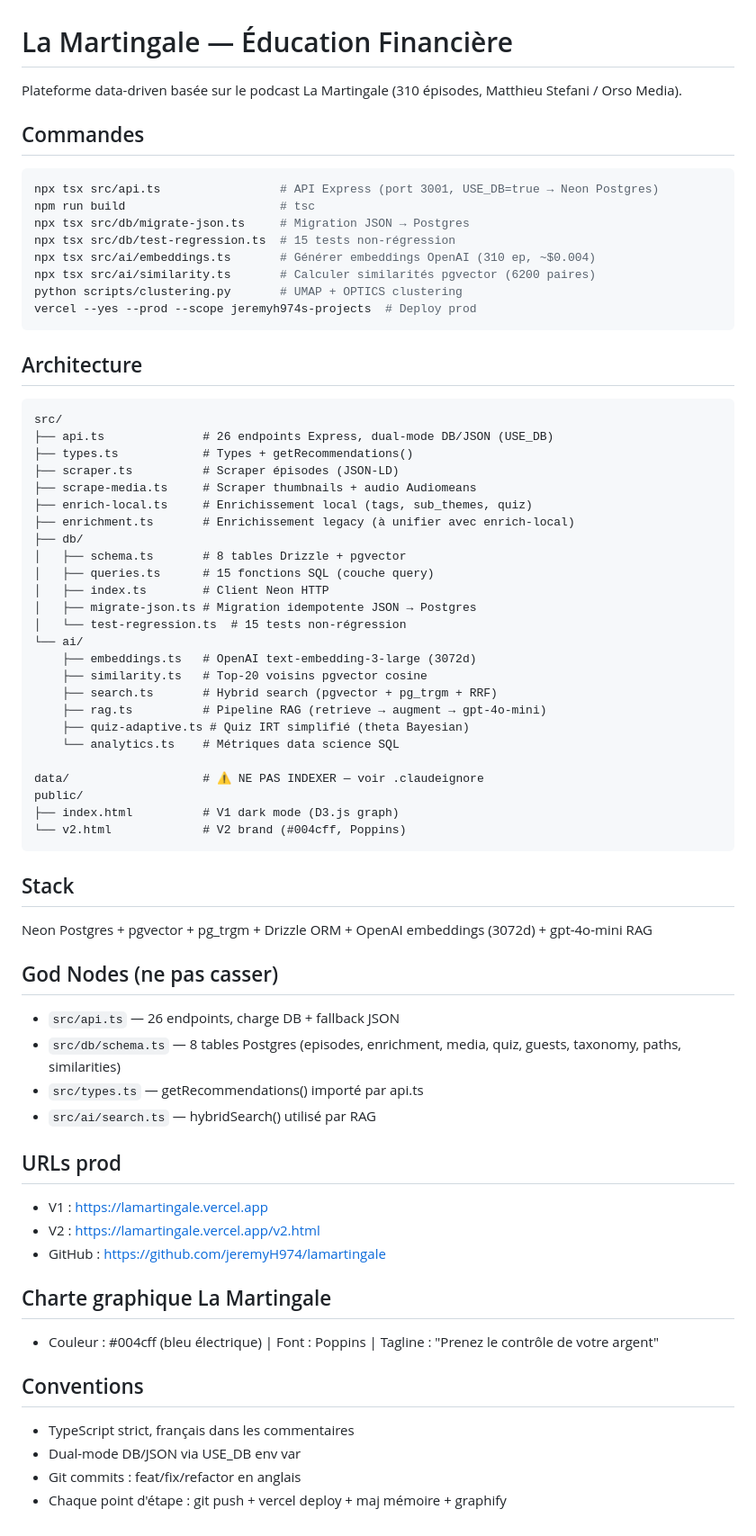
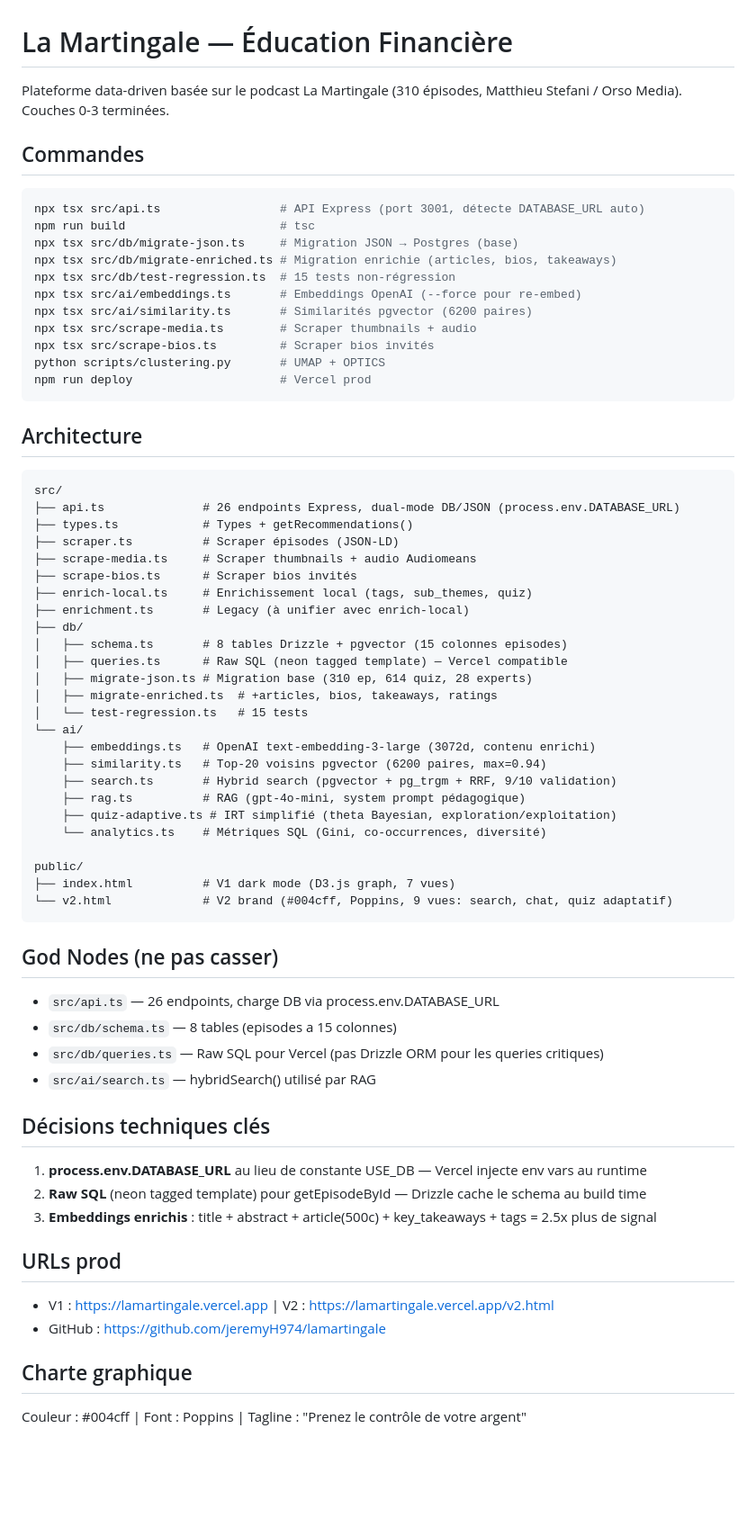
Before and after one commit to jeremyH974/lamartingale, a Markdown page: CLAUDE.md, the part around the change. Shown at 90% size. Rendered like a GitHub page; blank space fills up the shorter version.

Commit message:
docs: update CLAUDE.md with full project state (couches 0-3 done)
Co-Authored-By: Claude Opus 4.6 (1M context) <noreply@anthropic.com>

````diff
--- a/CLAUDE.md
+++ b/CLAUDE.md
@@ -1,74 +1,71 @@
 # La Martingale — Éducation Financière
 
-Plateforme data-driven basée sur le podcast La Martingale (310 épisodes, Matthieu Stefani / Orso Media).
+Plateforme data-driven basée sur le podcast La Martingale (310 épisodes, Matthieu Stefani / Orso Media). Couches 0-3 terminées.
 
 ## Commandes
 
 ```bash
-npx tsx src/api.ts                 # API Express (port 3001, USE_DB=true → Neon Postgres)
+npx tsx src/api.ts                 # API Express (port 3001, détecte DATABASE_URL auto)
 npm run build                      # tsc
-npx tsx src/db/migrate-json.ts     # Migration JSON → Postgres
+npx tsx src/db/migrate-json.ts     # Migration JSON → Postgres (base)
+npx tsx src/db/migrate-enriched.ts # Migration enrichie (articles, bios, takeaways)
 npx tsx src/db/test-regression.ts  # 15 tests non-régression
-npx tsx src/ai/embeddings.ts       # Générer embeddings OpenAI (310 ep, ~$0.004)
-npx tsx src/ai/similarity.ts       # Calculer similarités pgvector (6200 paires)
-python scripts/clustering.py       # UMAP + OPTICS clustering
-vercel --yes --prod --scope jeremyh974s-projects  # Deploy prod
+npx tsx src/ai/embeddings.ts       # Embeddings OpenAI (--force pour re-embed)
+npx tsx src/ai/similarity.ts       # Similarités pgvector (6200 paires)
+npx tsx src/scrape-media.ts        # Scraper thumbnails + audio
+npx tsx src/scrape-bios.ts         # Scraper bios invités
+python scripts/clustering.py       # UMAP + OPTICS
+npm run deploy                     # Vercel prod
 ```
 
 ## Architecture
 
 ```
 src/
-├── api.ts              # 26 endpoints Express, dual-mode DB/JSON (USE_DB)
+├── api.ts              # 26 endpoints Express, dual-mode DB/JSON (process.env.DATABASE_URL)
 ├── types.ts            # Types + getRecommendations()
 ├── scraper.ts          # Scraper épisodes (JSON-LD)
 ├── scrape-media.ts     # Scraper thumbnails + audio Audiomeans
+├── scrape-bios.ts      # Scraper bios invités
 ├── enrich-local.ts     # Enrichissement local (tags, sub_themes, quiz)
-├── enrichment.ts       # Enrichissement legacy (à unifier avec enrich-local)
+├── enrichment.ts       # Legacy (à unifier avec enrich-local)
 ├── db/
-│   ├── schema.ts       # 8 tables Drizzle + pgvector
-│   ├── queries.ts      # 15 fonctions SQL (couche query)
-│   ├── index.ts        # Client Neon HTTP
-│   ├── migrate-json.ts # Migration idempotente JSON → Postgres
-│   └── test-regression.ts  # 15 tests non-régression
+│   ├── schema.ts       # 8 tables Drizzle + pgvector (15 colonnes episodes)
+│   ├── queries.ts      # Raw SQL (neon tagged template) — Vercel compatible
+│   ├── migrate-json.ts # Migration base (310 ep, 614 quiz, 28 experts)
+│   ├── migrate-enriched.ts  # +articles, bios, takeaways, ratings
+│   └── test-regression.ts   # 15 tests
 └── ai/
-    ├── embeddings.ts   # OpenAI text-embedding-3-large (3072d)
-    ├── similarity.ts   # Top-20 voisins pgvector cosine
-    ├── search.ts       # Hybrid search (pgvector + pg_trgm + RRF)
-    ├── rag.ts          # Pipeline RAG (retrieve → augment → gpt-4o-mini)
-    ├── quiz-adaptive.ts # Quiz IRT simplifié (theta Bayesian)
-    └── analytics.ts    # Métriques data science SQL
+    ├── embeddings.ts   # OpenAI text-embedding-3-large (3072d, contenu enrichi)
+    ├── similarity.ts   # Top-20 voisins pgvector (6200 paires, max=0.94)
+    ├── search.ts       # Hybrid search (pgvector + pg_trgm + RRF, 9/10 validation)
+    ├── rag.ts          # RAG (gpt-4o-mini, system prompt pédagogique)
+    ├── quiz-adaptive.ts # IRT simplifié (theta Bayesian, exploration/exploitation)
+    └── analytics.ts    # Métriques SQL (Gini, co-occurrences, diversité)
 
-data/                   # ⚠️ NE PAS INDEXER — voir .claudeignore
 public/
-├── index.html          # V1 dark mode (D3.js graph)
-└── v2.html             # V2 brand (#004cff, Poppins)
+├── index.html          # V1 dark mode (D3.js graph, 7 vues)
+└── v2.html             # V2 brand (#004cff, Poppins, 9 vues: search, chat, quiz adaptatif)
 ```
-
-## Stack
-
-Neon Postgres + pgvector + pg_trgm + Drizzle ORM + OpenAI embeddings (3072d) + gpt-4o-mini RAG
 
 ## God Nodes (ne pas casser)
 
-- `src/api.ts` — 26 endpoints, charge DB + fallback JSON
-- `src/db/schema.ts` — 8 tables Postgres (episodes, enrichment, media, quiz, guests, taxonomy, paths, similarities)
-- `src/types.ts` — getRecommendations() importé par api.ts
+- `src/api.ts` — 26 endpoints, charge DB via process.env.DATABASE_URL
+- `src/db/schema.ts` — 8 tables (episodes a 15 colonnes)
+- `src/db/queries.ts` — Raw SQL pour Vercel (pas Drizzle ORM pour les queries critiques)
 - `src/ai/search.ts` — hybridSearch() utilisé par RAG
+
+## Décisions techniques clés
+
+1. **process.env.DATABASE_URL** au lieu de constante USE_DB — Vercel injecte env vars au runtime
+2. **Raw SQL** (neon tagged template) pour getEpisodeById — Drizzle cache le schema au build time
+3. **Embeddings enrichis** : title + abstract + article(500c) + key_takeaways + tags = 2.5x plus de signal
 
 ## URLs prod
 
-- V1 : https://lamartingale.vercel.app
-- V2 : https://lamartingale.vercel.app/v2.html
+- V1 : https://lamartingale.vercel.app | V2 : https://lamartingale.vercel.app/v2.html
 - GitHub : https://github.com/jeremyH974/lamartingale
 
-## Charte graphique La Martingale
+## Charte graphique
 
-- Couleur : #004cff (bleu électrique) | Font : Poppins | Tagline : "Prenez le contrôle de votre argent"
-
-## Conventions
-
-- TypeScript strict, français dans les commentaires
-- Dual-mode DB/JSON via USE_DB env var
-- Git commits : feat/fix/refactor en anglais
-- Chaque point d'étape : git push + vercel deploy + maj mémoire + graphify
+Couleur : #004cff | Font : Poppins | Tagline : "Prenez le contrôle de votre argent"
````
